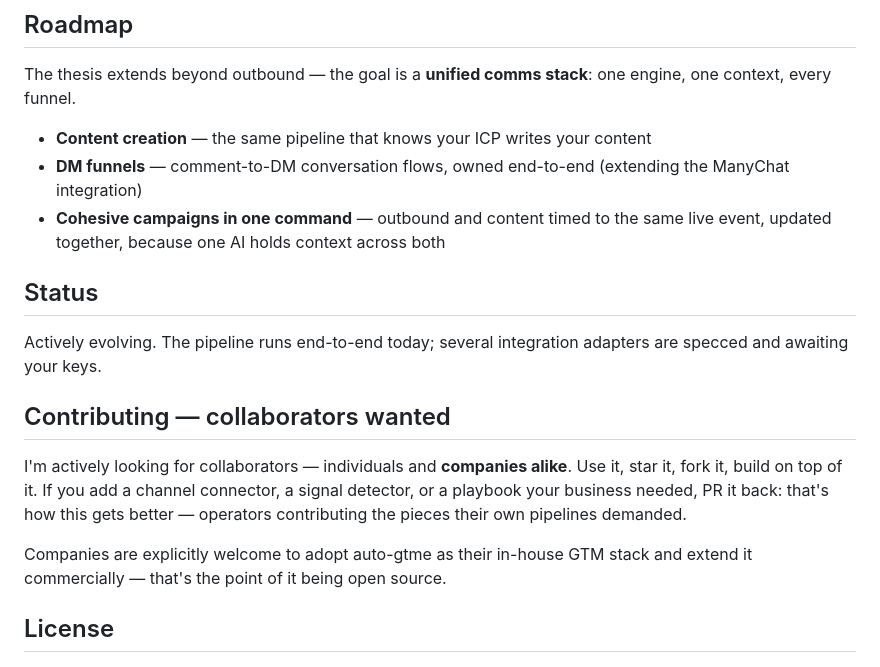
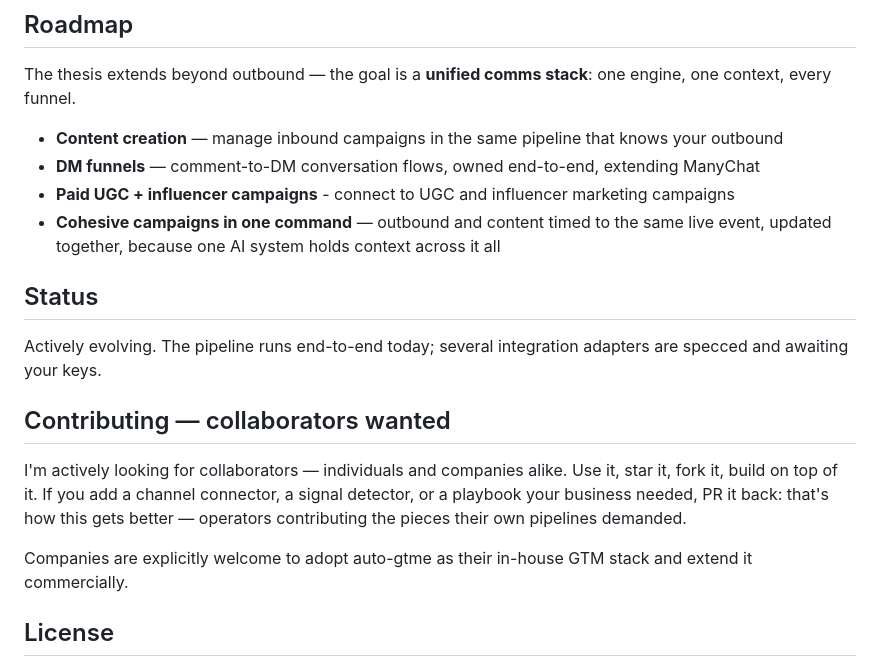
Before and after one commit to rahulnkm/auto-gtme, a Markdown page: README.md, the part around the change. Rendered like a GitHub page.

```diff
--- a/README.md
+++ b/README.md
@@ -80,9 +80,10 @@ Where a tool isn't wired, the relevant stage reports `blocked` and stops — it
 
 The thesis extends beyond outbound — the goal is a **unified comms stack**: one engine, one context, every funnel.
 
-- **Content creation** — the same pipeline that knows your ICP writes your content
-- **DM funnels** — comment-to-DM conversation flows, owned end-to-end (extending the ManyChat integration)
-- **Cohesive campaigns in one command** — outbound and content timed to the same live event, updated together, because one AI holds context across both
+- **Content creation** — manage inbound campaigns in the same pipeline that knows your outbound
+- **DM funnels** — comment-to-DM conversation flows, owned end-to-end, extending ManyChat
+- **Paid UGC + influencer campaigns** - connect to UGC and influencer marketing campaigns
+- **Cohesive campaigns in one command** — outbound and content timed to the same live event, updated together, because one AI system holds context across it all
 
 ## Status
 
@@ -90,9 +91,9 @@ Actively evolving. The pipeline runs end-to-end today; several integration adapt
 
 ## Contributing — collaborators wanted
 
-I'm actively looking for collaborators — individuals and **companies alike**. Use it, star it, fork it, build on top of it. If you add a channel connector, a signal detector, or a playbook your business needed, PR it back: that's how this gets better — operators contributing the pieces their own pipelines demanded.
+I'm actively looking for collaborators — individuals and companies alike. Use it, star it, fork it, build on top of it. If you add a channel connector, a signal detector, or a playbook your business needed, PR it back: that's how this gets better — operators contributing the pieces their own pipelines demanded.
 
-Companies are explicitly welcome to adopt auto-gtme as their in-house GTM stack and extend it commercially — that's the point of it being open source.
+Companies are explicitly welcome to adopt auto-gtme as their in-house GTM stack and extend it commercially.
 
 ## License
 
```
